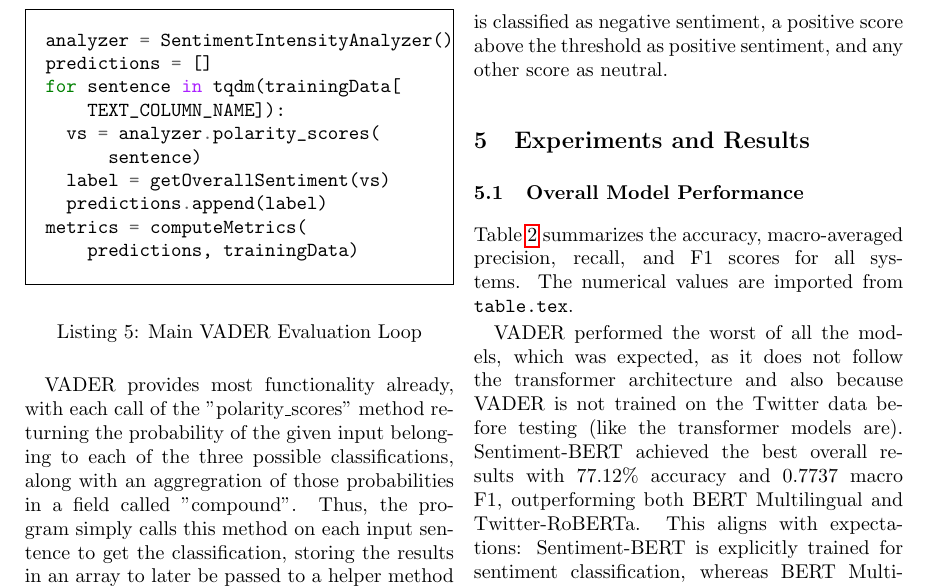
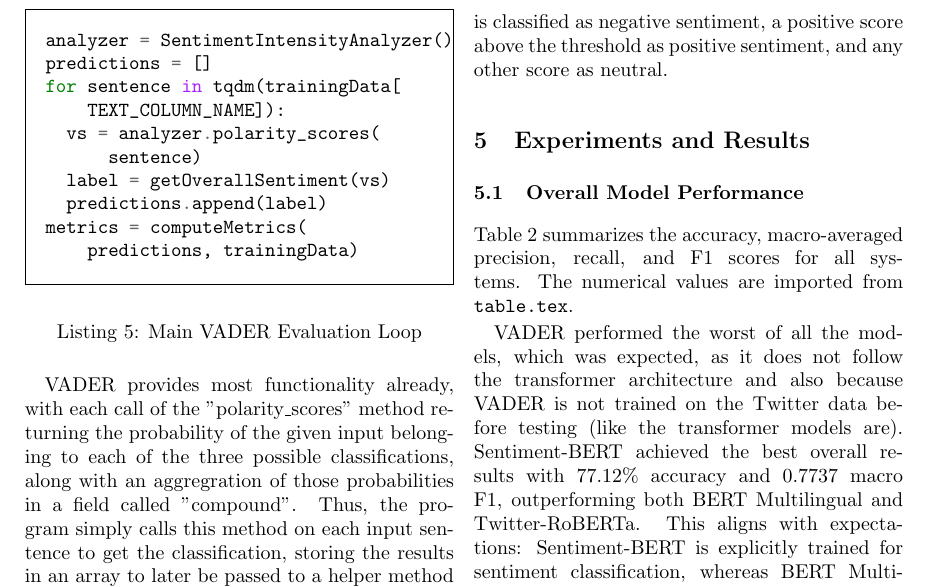
Before and after one commit to COftedahl/cs6320_group_project, a LaTeX document (report.tex): part of page 4 of 7, cut so that both start at the same text. Compiled offline with pdfLaTeX.

Commit message:
Made table ?? fix and created final report pdf

```diff
--- a/report.tex
+++ b/report.tex
@@ -322,7 +322,7 @@ The above listing details the thresholds used for classifications, which are bas
 
 \subsection{Overall Model Performance}
 
-Table~\ref{tab:overall_performance} summarizes the accuracy, macro-averaged
+Table~2 summarizes the accuracy, macro-averaged
 precision, recall, and F1 scores for all systems.
 The numerical values are imported from \texttt{table.tex}.
 
```
Also changed, not shown: report.pdf (added).
